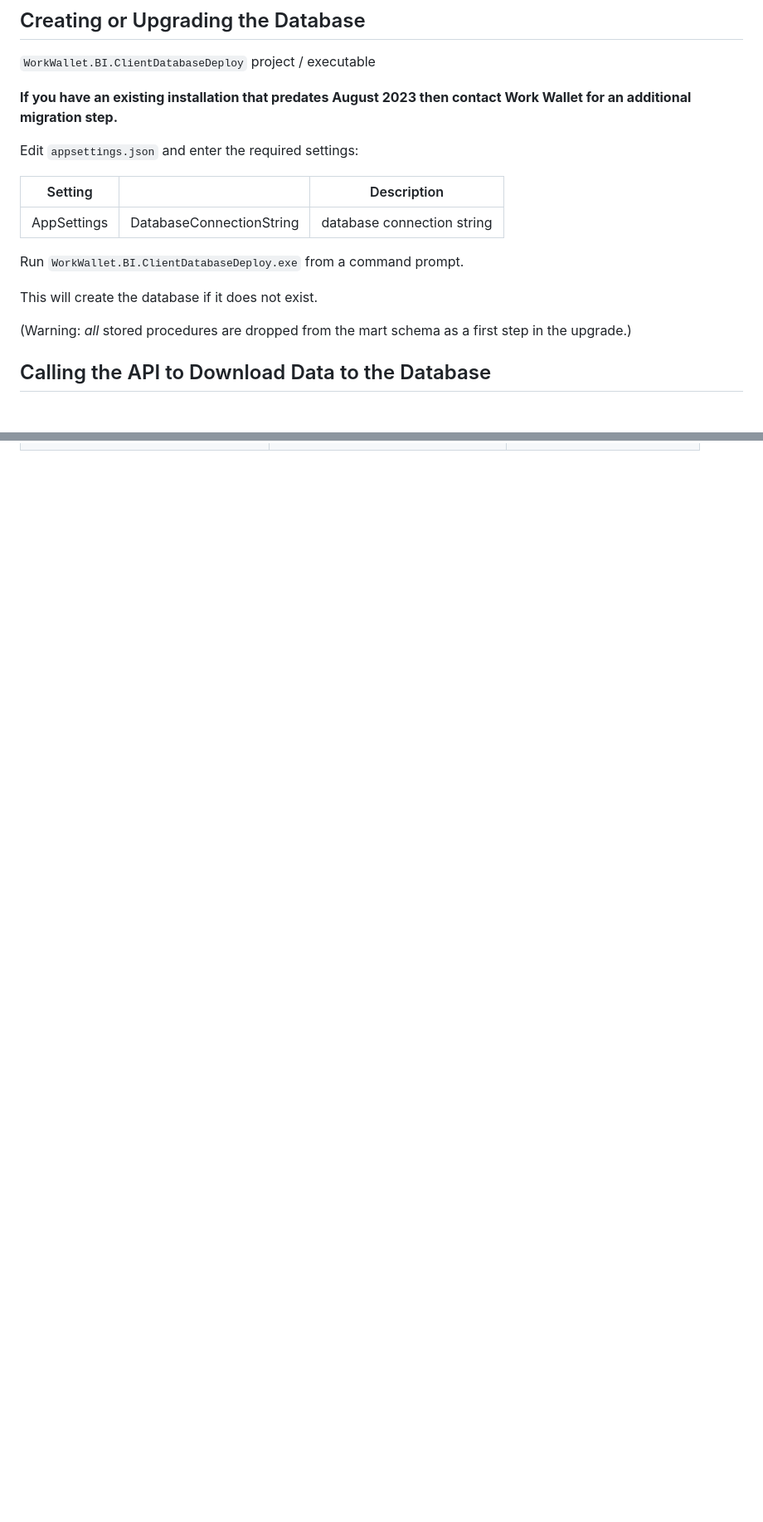
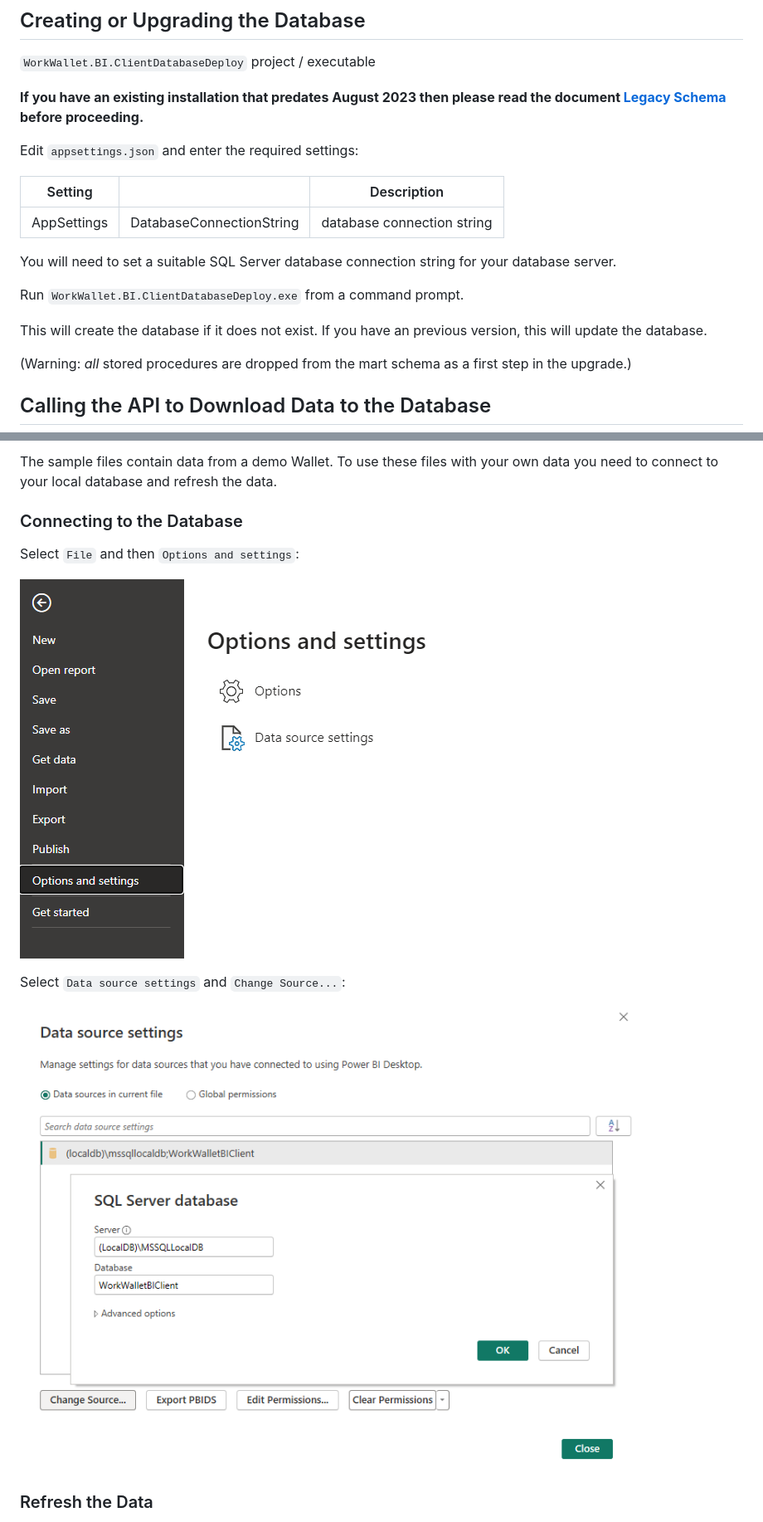
Before and after one commit to work-wallet/BIClient, a Markdown page: README.md, 2 parts joined by grey strips. Shown at 83% size. GitHub-like rendering; pictures changed too: Docs/Images/PowerBIDataSourceSettings.png (added), Docs/Images/PowerBIOptionsAndSettings.png (added); blank space fills up the shorter version.

```diff
--- a/README.md
+++ b/README.md
@@ -78,7 +89,7 @@ All binaries target [.NET 6.0](https://dotnet.microsoft.com/en-us/download/dotne
 
 `WorkWallet.BI.ClientDatabaseDeploy` project / executable
 
-**If you have an existing installation that predates August 2023 then contact Work Wallet for an additional migration step.**
+**If you have an existing installation that predates August 2023 then please read the document [Legacy Schema](./Docs/LegacySchema.md) before proceeding.**
 
 Edit `appsettings.json` and enter the required settings:
 
@@ -86,9 +97,12 @@ Edit `appsettings.json` and enter the required settings:
 | --- | --- | --- |
 | AppSettings | DatabaseConnectionString | database connection string |
 
+You will need to set a suitable SQL Server database connection string for your database server.
+
 Run `WorkWallet.BI.ClientDatabaseDeploy.exe` from a command prompt.
 
 This will create the database if it does not exist.
+If you have an previous version, this will update the database.
 
 (Warning: *all* stored procedures are dropped from the mart schema as a first step in the upgrade.)
 
@@ -132,0 +174,15 @@ The following configuration settings are required:
+The sample files contain data from a demo Wallet.
+To use these files with your own data you need to connect to your local database and refresh the data.
+
+### Connecting to the Database
+
+Select `File` and then `Options and settings`:
+
+![Power BI Options and Settings](Docs/Images/PowerBIOptionsAndSettings.png)
+
+Select `Data source settings` and `Change Source...`:
+
+![Power BI Data Source Settings](Docs/Images/PowerBIDataSourceSettings.png)
+
+### Refresh the Data
+
```
Also changed, not shown: other parts of README.md (+52 -1 lines), Docs/LegacySchema.md (added, +7 -0 lines), Docs/Images/PowerBIFilters.png (added), Docs/Images/PowerBIRefresh.png (added), 7 other files.
